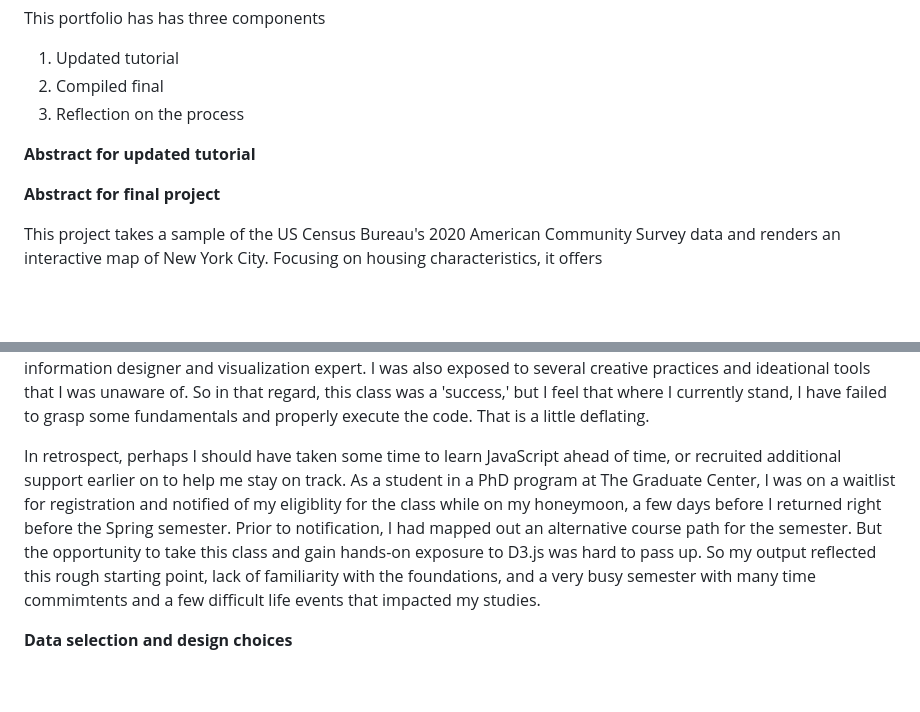
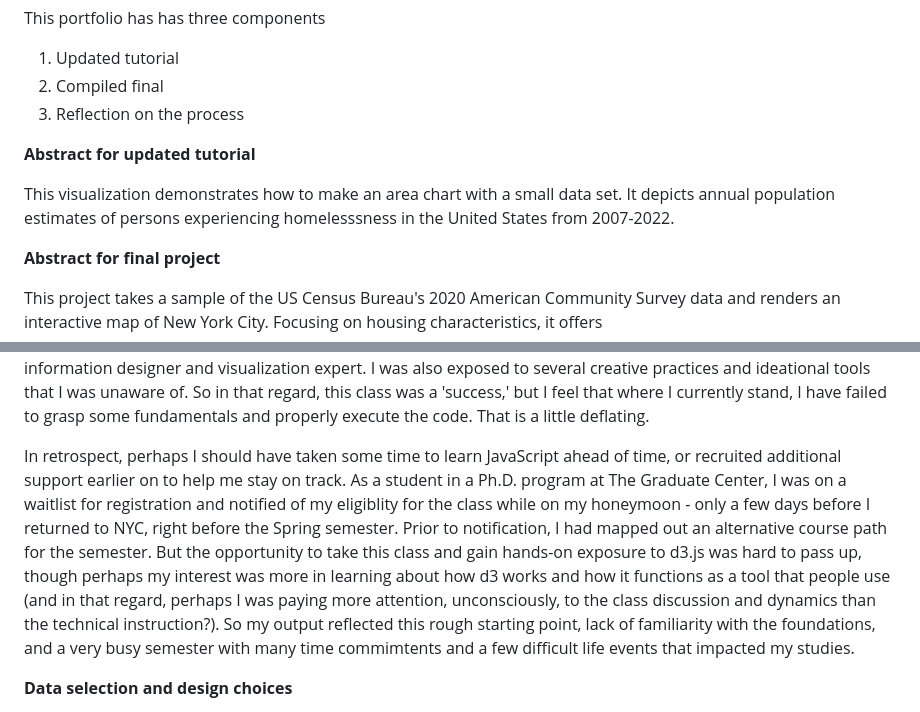
Before and after one commit to perlsdiver/InteractiveDataVizPortfolio, a Markdown page: README.md, 2 parts joined by grey strips. Drawn GitHub-style; blank space fills up the shorter version.

```diff
--- a/README.md
+++ b/README.md
@@ -10,7 +10,7 @@ This portfolio has has three components
 
 **Abstract for updated tutorial**
 
-
+This visualization demonstrates how to make an area chart with a small data set. It depicts annual population estimates of persons experiencing homelesssness in the United States from 2007-2022.
 
 **Abstract for final project**
 
@@ -35,7 +35,7 @@ I saw [this meme](https://www.facebook.com/photo/?fbid=139588109105085&set=gm.10
 
 This class was incredibly challenging for me, the greatest difficulty being maintaining enough of a working grasp of JavaScript syntax to make my d3.js code work. I learned a significant quantity of new information and was exposed to ways of thinking that were far outside of my discipline or learning scope.  I got to meet and connect with students from two very intersting Master's programs at The Graduate Center, and I got to learn from a professional information designer and visualization expert. I was also exposed to several creative practices and ideational tools that I was unaware of. So in that regard, this class was a 'success,' but I feel that where I currently stand, I have failed to grasp some fundamentals and properly execute the code. That is a little deflating.
 
-In retrospect, perhaps I should have taken some time to learn JavaScript ahead of time, or recruited additional support earlier on to help me stay on track. As a student in a PhD program at The Graduate Center, I was on a waitlist for registration and notified of my eligiblity for the class while on my honeymoon, a few days before I returned right before the Spring semester. Prior to notification, I had mapped out an alternative course path for the semester. But the opportunity to take this class and gain hands-on exposure to D3.js was hard to pass up. So my output reflected this rough starting point, lack of familiarity with the foundations, and a very busy semester with many time commimtents and a few difficult life events that impacted my studies.
+In retrospect, perhaps I should have taken some time to learn JavaScript ahead of time, or recruited additional support earlier on to help me stay on track. As a student in a Ph.D. program at The Graduate Center, I was on a waitlist for registration and notified of my eligiblity for the class while on my honeymoon - only a few days before I returned to NYC, right before the Spring semester. Prior to notification, I had mapped out an alternative course path for the semester. But the opportunity to take this class and gain hands-on exposure to d3.js was hard to pass up, though perhaps my interest was more in learning about how d3 works and how it functions as a tool that people use (and in that regard, perhaps I was paying more attention, unconsciously, to the class discussion and dynamics than the technical instruction?). So my output reflected this rough starting point, lack of familiarity with the foundations, and a very busy semester with many time commimtents and a few difficult life events that impacted my studies.
 
 **Data selection and design choices**
 
```
